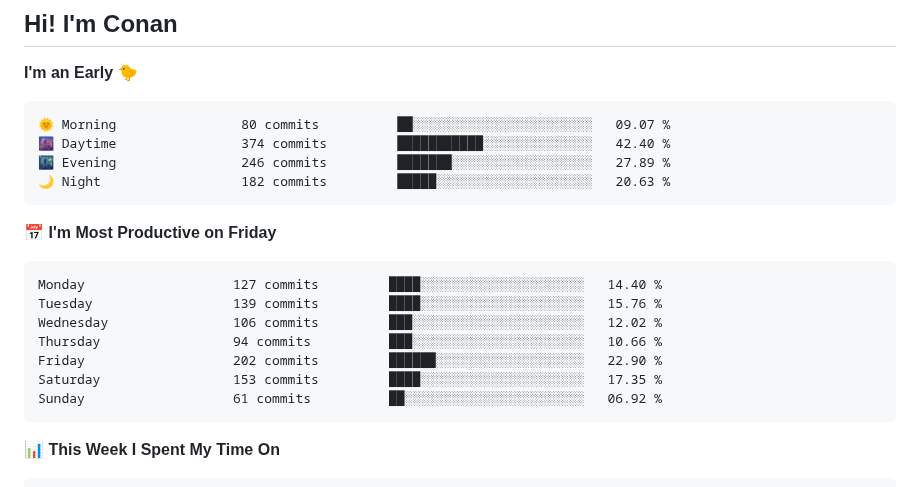
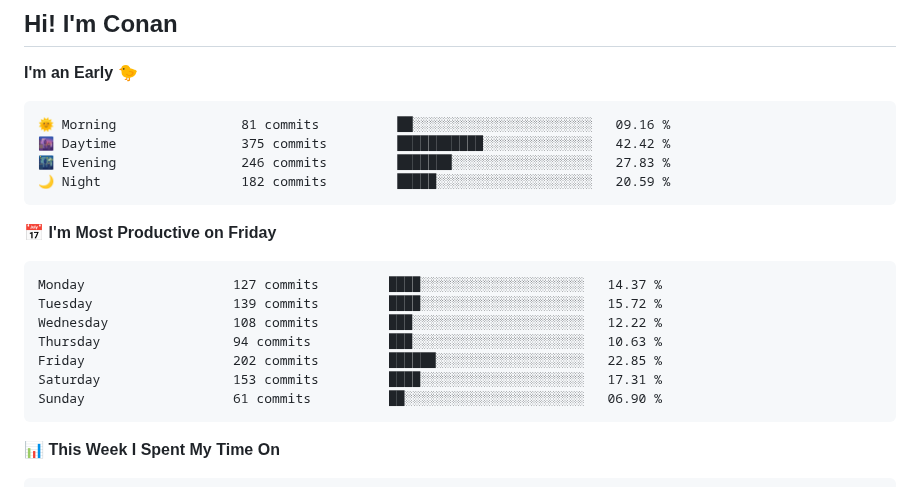
Before and after one commit to gkkconan/gkkconan, a Markdown page: README.md, the part around the change. Drawn GitHub-style.

Commit message:
Updated with Dev Metrics

````diff
--- a/README.md
+++ b/README.md
@@ -4,21 +4,21 @@
 **I'm an Early 🐤**
 
 ```text
-🌞 Morning                80 commits          ██░░░░░░░░░░░░░░░░░░░░░░░   09.07 %
-🌆 Daytime                374 commits         ███████████░░░░░░░░░░░░░░   42.40 %
-🌃 Evening                246 commits         ███████░░░░░░░░░░░░░░░░░░   27.89 %
-🌙 Night                  182 commits         █████░░░░░░░░░░░░░░░░░░░░   20.63 %
+🌞 Morning                81 commits          ██░░░░░░░░░░░░░░░░░░░░░░░   09.16 %
+🌆 Daytime                375 commits         ███████████░░░░░░░░░░░░░░   42.42 %
+🌃 Evening                246 commits         ███████░░░░░░░░░░░░░░░░░░   27.83 %
+🌙 Night                  182 commits         █████░░░░░░░░░░░░░░░░░░░░   20.59 %
 ```
 📅 **I'm Most Productive on Friday**
 
 ```text
-Monday                   127 commits         ████░░░░░░░░░░░░░░░░░░░░░   14.40 %
-Tuesday                  139 commits         ████░░░░░░░░░░░░░░░░░░░░░   15.76 %
-Wednesday                106 commits         ███░░░░░░░░░░░░░░░░░░░░░░   12.02 %
-Thursday                 94 commits          ███░░░░░░░░░░░░░░░░░░░░░░   10.66 %
-Friday                   202 commits         ██████░░░░░░░░░░░░░░░░░░░   22.90 %
-Saturday                 153 commits         ████░░░░░░░░░░░░░░░░░░░░░   17.35 %
-Sunday                   61 commits          ██░░░░░░░░░░░░░░░░░░░░░░░   06.92 %
+Monday                   127 commits         ████░░░░░░░░░░░░░░░░░░░░░   14.37 %
+Tuesday                  139 commits         ████░░░░░░░░░░░░░░░░░░░░░   15.72 %
+Wednesday                108 commits         ███░░░░░░░░░░░░░░░░░░░░░░   12.22 %
+Thursday                 94 commits          ███░░░░░░░░░░░░░░░░░░░░░░   10.63 %
+Friday                   202 commits         ██████░░░░░░░░░░░░░░░░░░░   22.85 %
+Saturday                 153 commits         ████░░░░░░░░░░░░░░░░░░░░░   17.31 %
+Sunday                   61 commits          ██░░░░░░░░░░░░░░░░░░░░░░░   06.90 %
 ```
 
 
````
